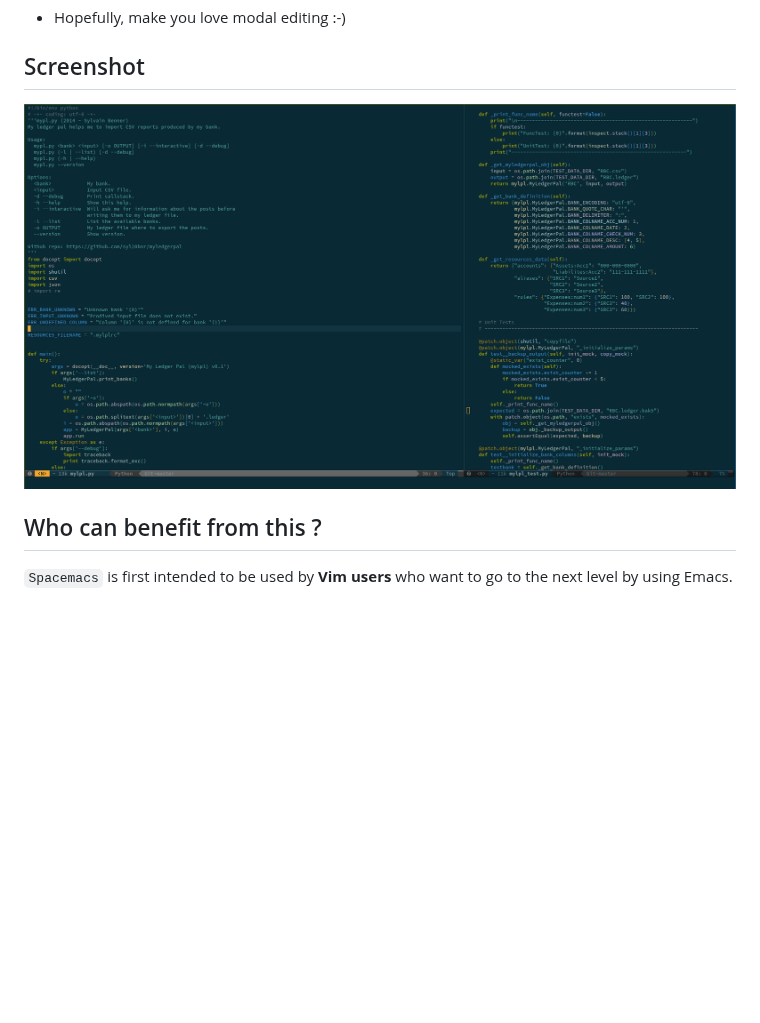
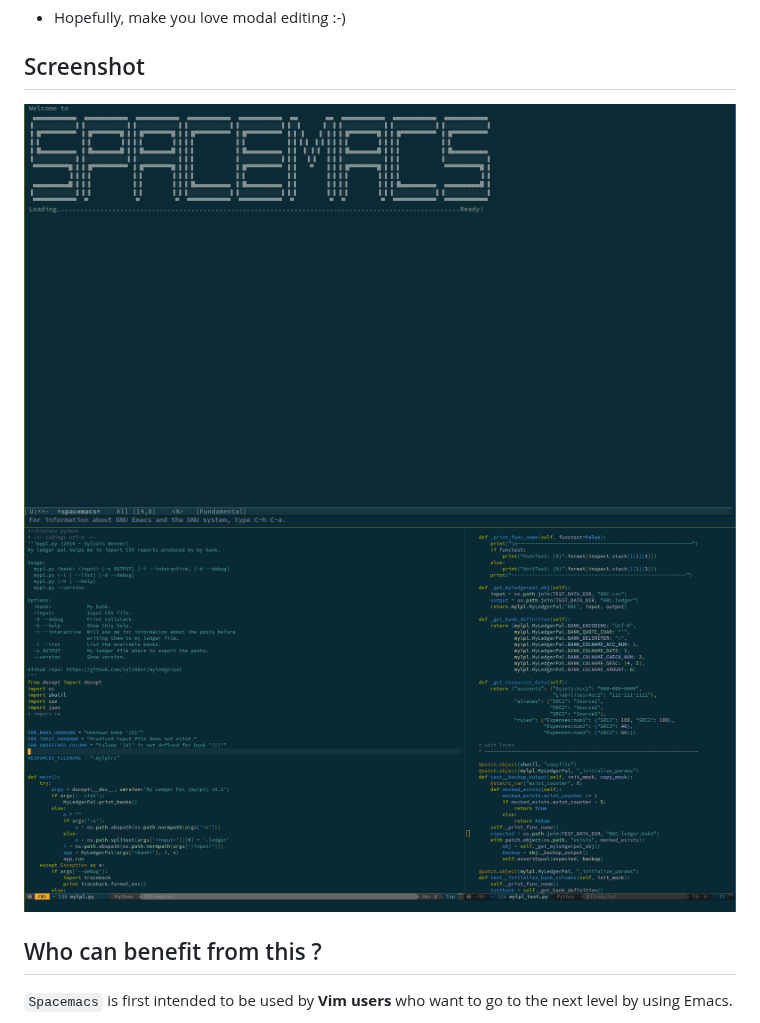
Before and after one commit to syl20bnr/spacemacs, a Markdown page: README.md, the part around the change. Rendered like a GitHub page; pictures changed too: doc/spacemacs_startup.png (added); blank space fills up the shorter version.

Commit message:
Add startup screenshot

```diff
--- a/README.md
+++ b/README.md
@@ -76,7 +76,8 @@ your text files.
 
 ## Screenshot
 
-![screenshot](https://raw.githubusercontent.com/syl20bnr/spacemacs/master/doc/spacemacs.png)
+![src_startup](https://raw.githubusercontent.com/syl20bnr/spacemacs/master/doc/spacemacs_startup.png)
+![scr_python](https://raw.githubusercontent.com/syl20bnr/spacemacs/master/doc/spacemacs.png)
 
 ## Who can benefit from this ?
 
```
